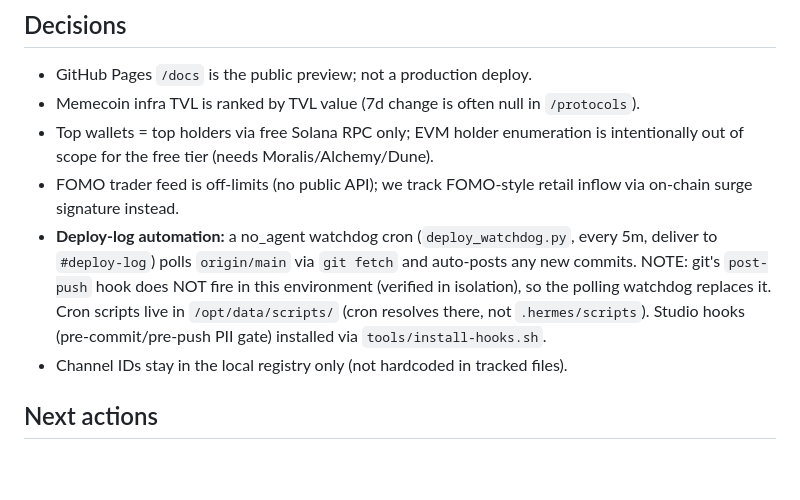
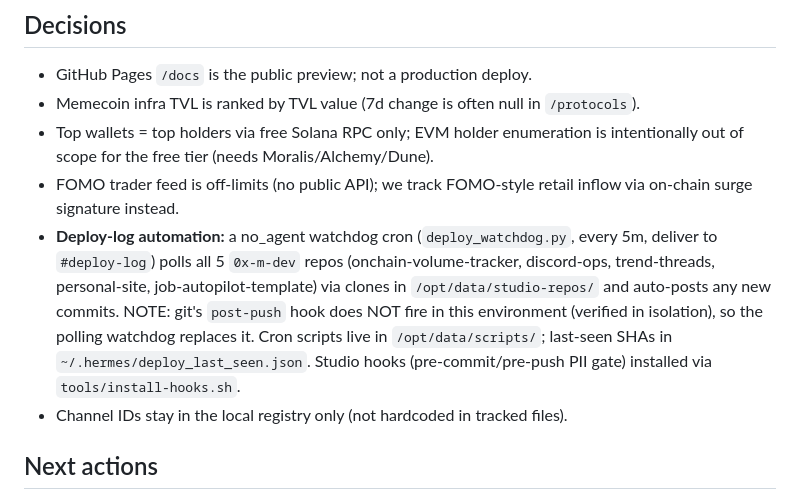
Before and after one commit to 0x-m-dev/onchain-volume-tracker, a Markdown page: PROJECT_STATE.md, the part around the change. Drawn GitHub-style; blank space fills up the shorter version.

Commit message:
docs: extend deploy-log watchdog to all 5 0x-m-dev repos

```diff
--- a/PROJECT_STATE.md
+++ b/PROJECT_STATE.md
@@ -43,11 +43,13 @@ what's heating up in volume/TVL, and top wallets.
 - FOMO trader feed is off-limits (no public API); we track FOMO-style retail
   inflow via on-chain surge signature instead.
 - **Deploy-log automation:** a no_agent watchdog cron (`deploy_watchdog.py`, every
-  5m, deliver to `#deploy-log`) polls `origin/main` via `git fetch` and auto-posts
-  any new commits. NOTE: git's `post-push` hook does NOT fire in this environment
-  (verified in isolation), so the polling watchdog replaces it. Cron scripts live in
-  `/opt/data/scripts/` (cron resolves there, not `.hermes/scripts`).
-  Studio hooks (pre-commit/pre-push PII gate) installed via `tools/install-hooks.sh`.
+  5m, deliver to `#deploy-log`) polls all 5 `0x-m-dev` repos (onchain-volume-tracker,
+  discord-ops, trend-threads, personal-site, job-autopilot-template) via clones in
+  `/opt/data/studio-repos/` and auto-posts any new commits. NOTE: git's `post-push`
+  hook does NOT fire in this environment (verified in isolation), so the polling
+  watchdog replaces it. Cron scripts live in `/opt/data/scripts/`; last-seen SHAs
+  in `~/.hermes/deploy_last_seen.json`. Studio hooks (pre-commit/pre-push PII gate)
+  installed via `tools/install-hooks.sh`.
 - Channel IDs stay in the local registry only (not hardcoded in tracked files).
 
 ## Next actions
```
